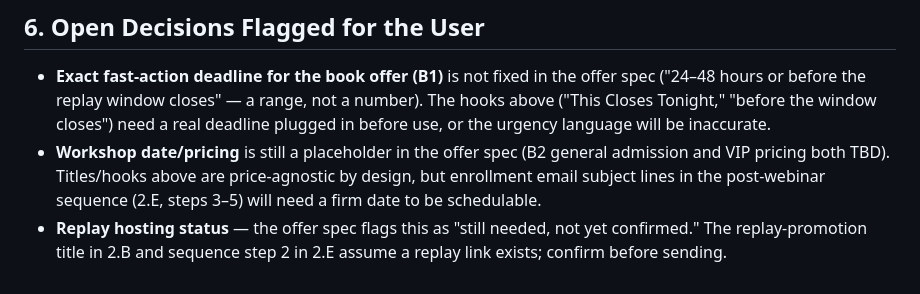
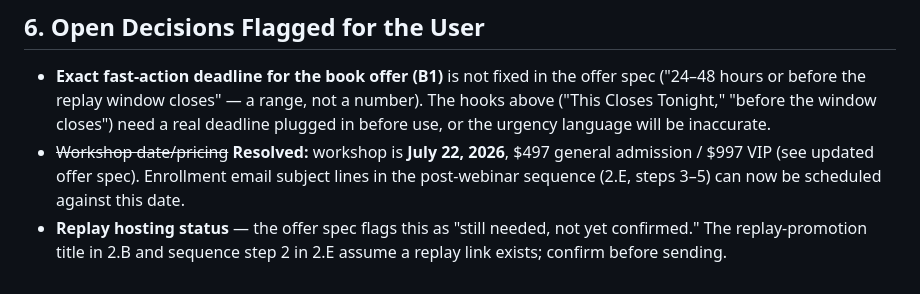
Before and after one commit to palmerga15-alt/purpose-sphere-revenue-system, a Markdown page: content/2026-07-15-purposeology-ai-webinar-content-angles.md, the part around the change. Drawn GitHub-style.

```diff
--- a/content/2026-07-15-purposeology-ai-webinar-content-angles.md
+++ b/content/2026-07-15-purposeology-ai-webinar-content-angles.md
@@ -111,5 +111,5 @@ Per the offer spec and research report, segment strength and framing differ —
 ## 6. Open Decisions Flagged for the User
 
 - **Exact fast-action deadline for the book offer (B1)** is not fixed in the offer spec ("24–48 hours or before the replay window closes" — a range, not a number). The hooks above ("This Closes Tonight," "before the window closes") need a real deadline plugged in before use, or the urgency language will be inaccurate.
-- **Workshop date/pricing** is still a placeholder in the offer spec (B2 general admission and VIP pricing both TBD). Titles/hooks above are price-agnostic by design, but enrollment email subject lines in the post-webinar sequence (2.E, steps 3–5) will need a firm date to be schedulable.
+- ~~Workshop date/pricing~~ **Resolved:** workshop is **July 22, 2026**, $497 general admission / $997 VIP (see updated offer spec). Enrollment email subject lines in the post-webinar sequence (2.E, steps 3–5) can now be scheduled against this date.
 - **Replay hosting status** — the offer spec flags this as "still needed, not yet confirmed." The replay-promotion title in 2.B and sequence step 2 in 2.E assume a replay link exists; confirm before sending.
```
Also changed, not shown: offers/2026-07-15-purposeology-ai-webinar-offer-suite.md (+9 -7 lines).
